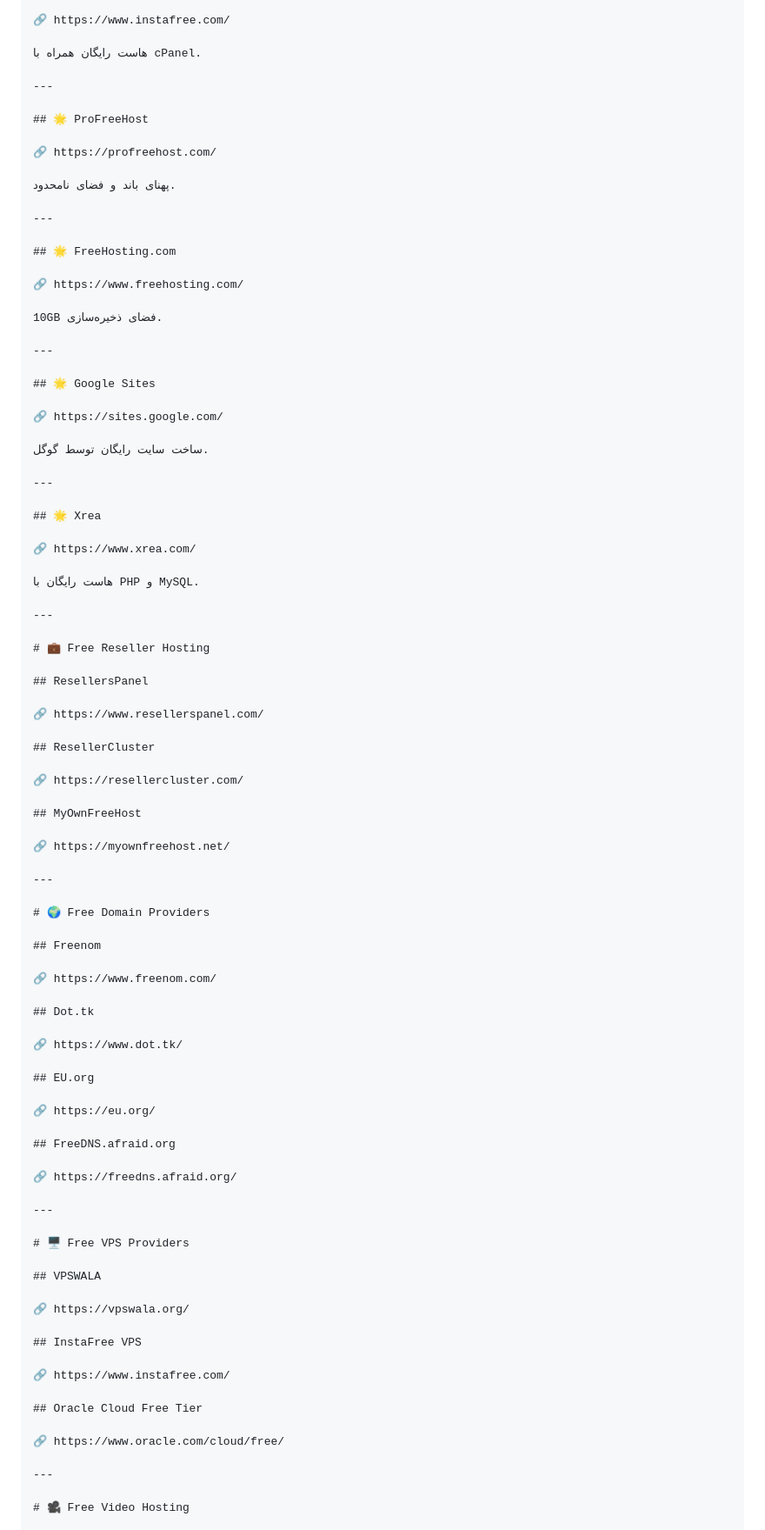
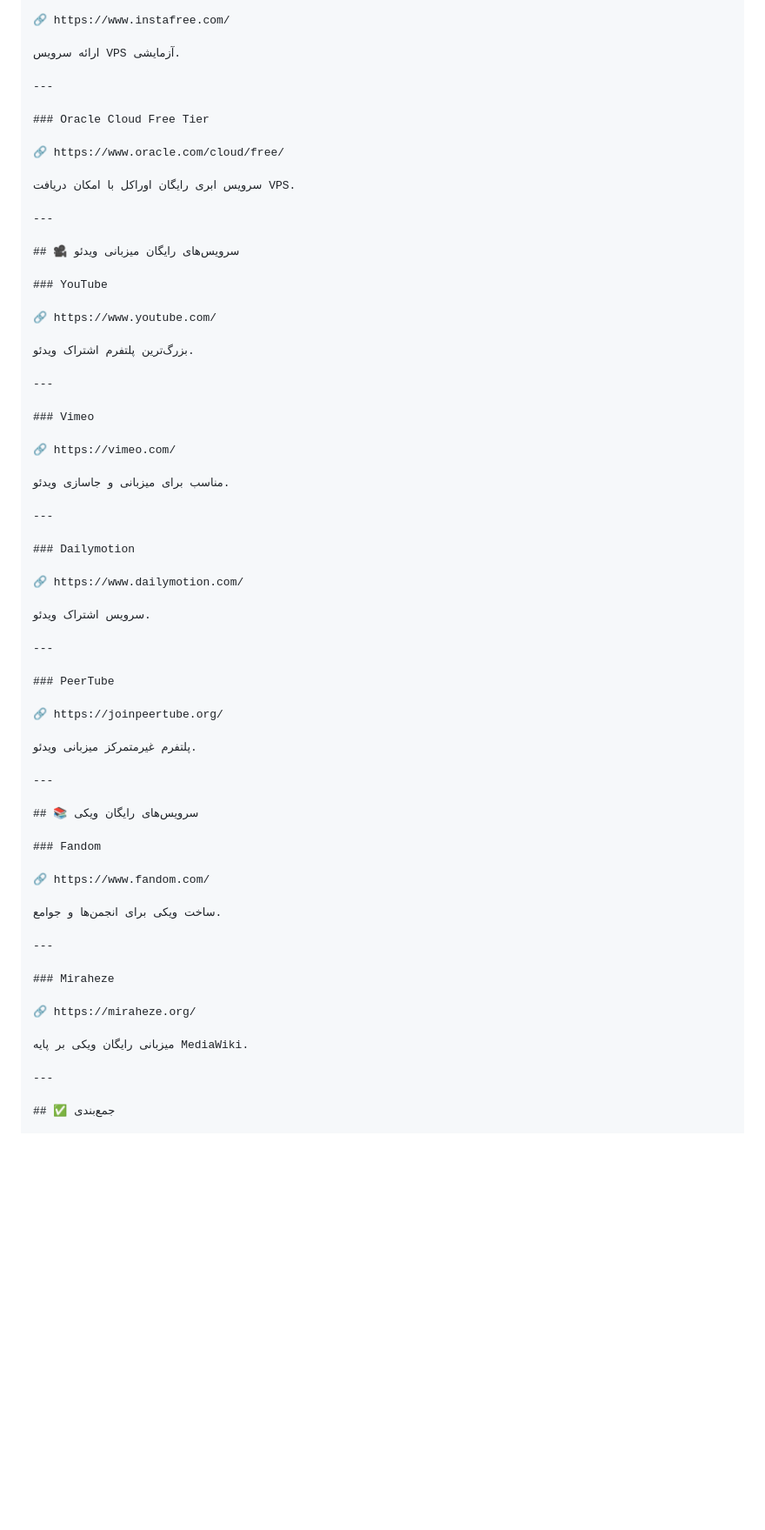
Before and after one commit to yadbegiresh/free-host, a Markdown page: README.md, the part around one of its changes. Shown at 87% size. Rendered like a GitHub page; blank space fills up the shorter version.

```diff
--- a/README.md
+++ b/README.md
@@ -147,93 +219,69 @@
 
 🔗 https://www.instafree.com/
 
-هاست رایگان همراه با cPanel.
+ارائه سرویس VPS آزمایشی.
 
 ---
 
-## 🌟 ProFreeHost
+### Oracle Cloud Free Tier
 
-🔗 https://profreehost.com/
+🔗 https://www.oracle.com/cloud/free/
 
-پهنای باند و فضای نامحدود.
+سرویس ابری رایگان اوراکل با امکان دریافت VPS.
 
 ---
 
-## 🌟 FreeHosting.com
+## 🎥 سرویس‌های رایگان میزبانی ویدئو
 
-🔗 https://www.freehosting.com/
+### YouTube
 
-10GB فضای ذخیره‌سازی.
+🔗 https://www.youtube.com/
+
+بزرگ‌ترین پلتفرم اشتراک ویدئو.
 
 ---
 
-## 🌟 Google Sites
+### Vimeo
 
-🔗 https://sites.google.com/
+🔗 https://vimeo.com/
 
-ساخت سایت رایگان توسط گوگل.
+مناسب برای میزبانی و جاسازی ویدئو.
 
 ---
 
-## 🌟 Xrea
+### Dailymotion
 
-🔗 https://www.xrea.com/
+🔗 https://www.dailymotion.com/
 
-هاست رایگان با PHP و MySQL.
+سرویس اشتراک ویدئو.
 
 ---
 
-# 💼 Free Reseller Hosting
+### PeerTube
 
-## ResellersPanel
+🔗 https://joinpeertube.org/
 
-🔗 https://www.resellerspanel.com/
-
-## ResellerCluster
-
-🔗 https://resellercluster.com/
-
-## MyOwnFreeHost
-
-🔗 https://myownfreehost.net/
+پلتفرم غیرمتمرکز میزبانی ویدئو.
 
 ---
 
-# 🌍 Free Domain Providers
+## 📚 سرویس‌های رایگان ویکی
 
-## Freenom
+### Fandom
 
-🔗 https://www.freenom.com/
+🔗 https://www.fandom.com/
 
-## Dot.tk
-
-🔗 https://www.dot.tk/
-
-## EU.org
-
-🔗 https://eu.org/
-
-## FreeDNS.afraid.org
-
-🔗 https://freedns.afraid.org/
+ساخت ویکی برای انجمن‌ها و جوامع.
 
 ---
 
-# 🖥️ Free VPS Providers
+### Miraheze
 
-## VPSWALA
+🔗 https://miraheze.org/
 
-🔗 https://vpswala.org/
-
-## InstaFree VPS
-
-🔗 https://www.instafree.com/
-
-## Oracle Cloud Free Tier
-
-🔗 https://www.oracle.com/cloud/free/
+میزبانی رایگان ویکی بر پایه MediaWiki.
 
 ---
 
-# 🎥 Free Video Hosting
+## ✅ جمع‌بندی
 
```
Also changed, not shown: other parts of README.md (+161 -131 lines).
